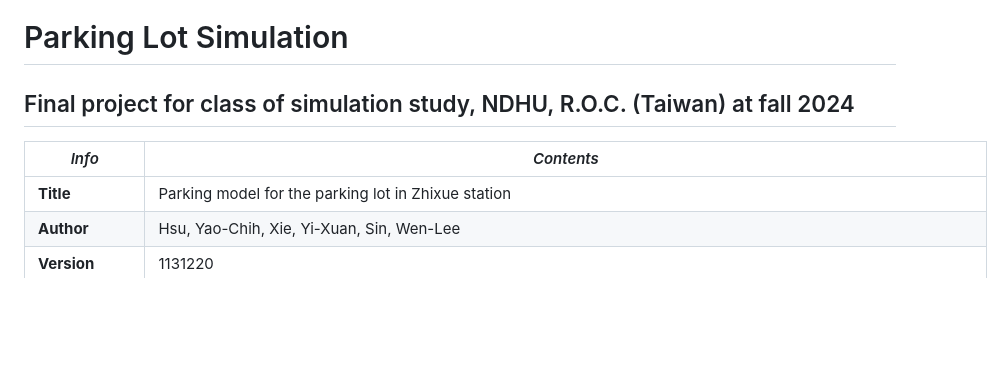
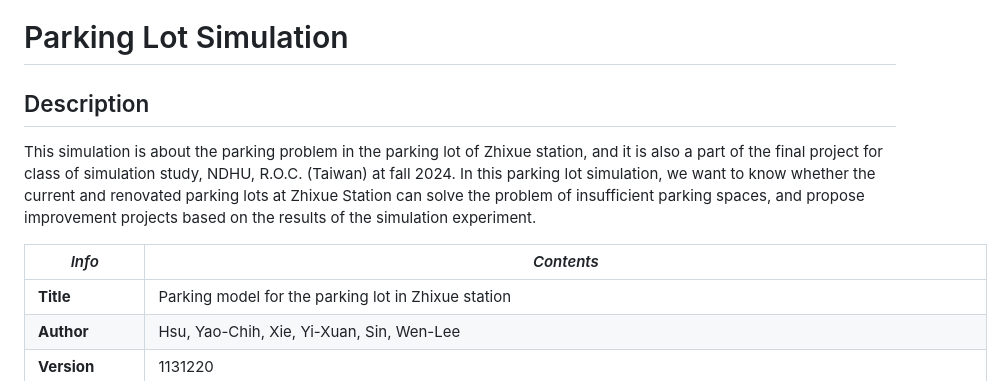
Before and after one commit to Josh-test-lab/parking-lot-simulation, a Markdown page: README.md, the part around the change. Rendered like a GitHub page; blank space fills up the shorter version.

```diff
--- a/README.md
+++ b/README.md
@@ -1,9 +1,10 @@
 # Parking Lot Simulation
 
-## Final project for class of simulation study, NDHU, R.O.C. (Taiwan) at fall 2024
+## Description
+This simulation is about the parking problem in the parking lot of Zhixue station, and it is also a part of the final project for class of simulation study, NDHU, R.O.C. (Taiwan) at fall 2024. In this parking lot simulation, we want to know whether the current and renovated parking lots at Zhixue Station can solve the problem of insufficient parking spaces, and propose improvement projects based on the results of the simulation experiment.
 
-| *Info*                  | *Contents*                                                                                                                                  |
-| ------------------------- | --------------------------------------------------------------------------------------------------------------------------------------------- |
+| *Info*              | *Contents*                                                                                                                                    |
+| ------------------- | --------------------------------------------------------------------------------------------------------------------------------------------- |
 | **Title**           | Parking model for the parking lot in Zhixue station                                                                                           |
 | **Author**          | Hsu, Yao-Chih, Xie, Yi-Xuan, Sin, Wen-Lee                                                                                                     |
 | **Version**         | 1131220                                                                                                                                       |
```
